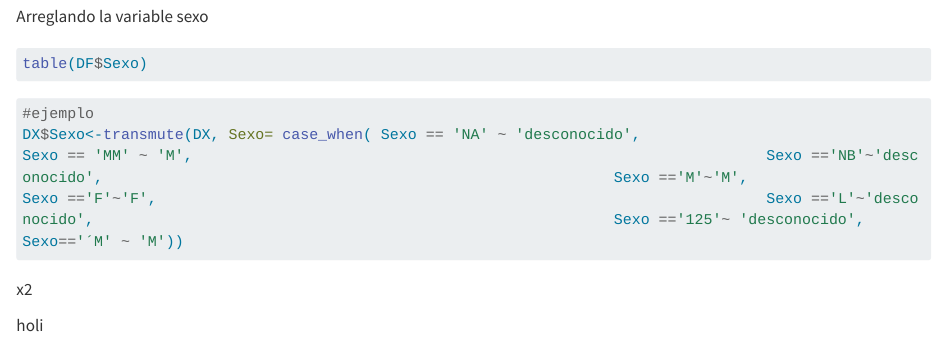
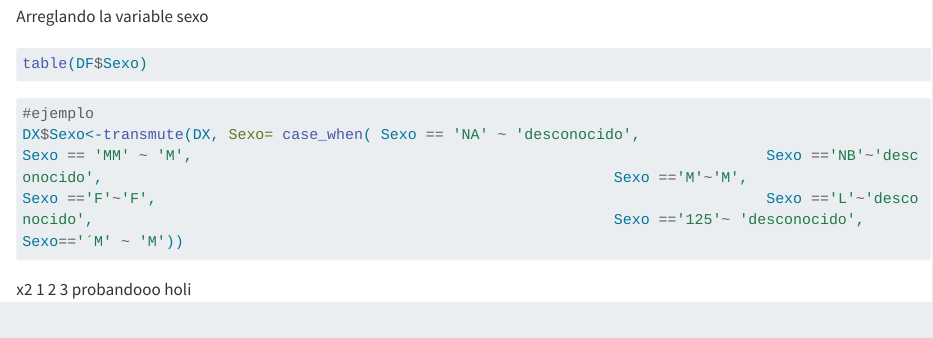
Before and after one commit to Valegarcia03/Proyecto1, a Quarto document (Proyecto (1).qmd): the page in a window 1100 px wide, from 7370 px down. Rendered offline with R 4.5, knitr and Pandoc in place of Quarto, with nearby package versions; the code chunks are not run, so their results and figures are left out; long lines of code are wrapped.

Commit message:
Update Proyecto (1).qmd

````diff
--- a/Proyecto (1).qmd
+++ b/Proyecto (1).qmd
@@ -327,5 +327,5 @@ DX$Sexo<-transmute(DX, Sexo= case_when( Sexo == 'NA' ~ 'desconocido',
 ```
 
 x2
-
+1 2 3 probandooo
 holi
````
